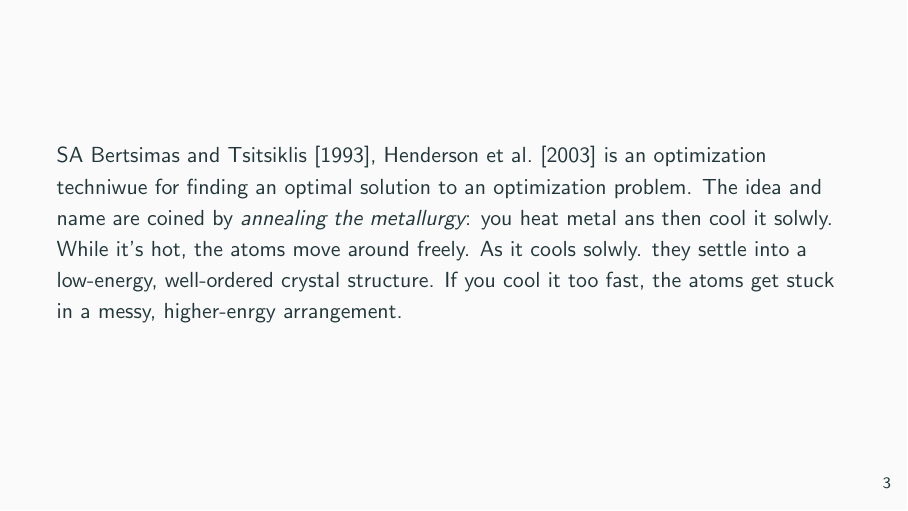
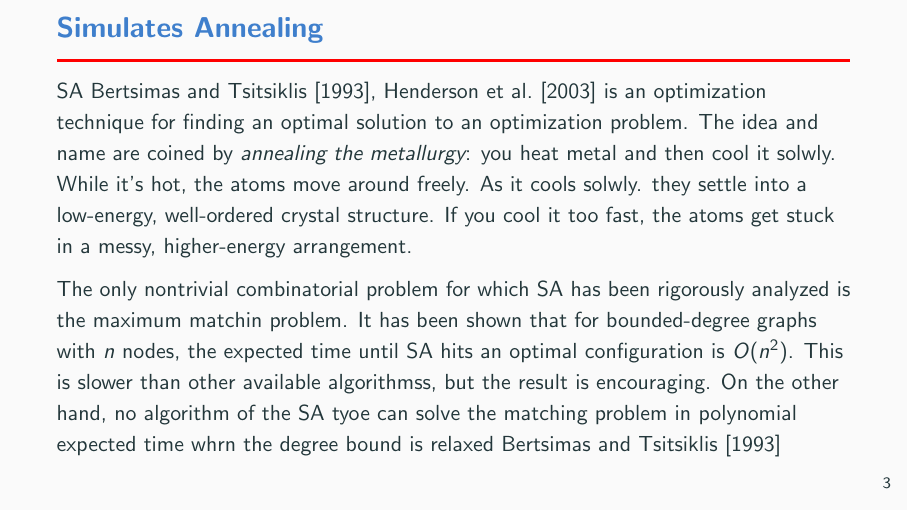
Before and after one commit to seanglengkhe/seams_school_2026, LaTeX slides (algorithms.tex, which reads mystyle.sty): page 5 of 8. Compiled offline with pdfLaTeX.

Commit message:
Seangleng: Update 2026-11-19 12:03

```diff
--- a/algorithms.tex
+++ b/algorithms.tex
@@ -2,7 +2,7 @@
 \usetheme{metropolis}
 \usepackage[american]{babel}
 
-\usepackage{macros}
+\usepackage{macros, mystyle}
 \graphicspath{{./images/}}
 \metroset{block=fill}
 \usepackage{hyperref}
@@ -53,12 +53,17 @@
 \section{Simulated Annealing}
 
 %------------------------------------------------------------------------
-\begin{frame}
-  SA \cite{Bertsimas1993Simulated,Henderson2003Simulated} is an optimization techniwue for finding an optimal solution to an optimization problem.
-  The idea and name are coined by \emph{annealing the metallurgy}: you heat metal ans then cool it solwly.
+\begin{frame}{Simulates Annealing}
+  SA \cite{Bertsimas1993Simulated,Henderson2003Simulated} is an optimization technique for finding an optimal solution to an optimization problem.
+  The idea and name are coined by \emph{annealing the metallurgy}: you heat metal and then cool it solwly.
   While it's hot, the atoms move around freely.
   As it cools solwly. they settle into a low-energy, well-ordered crystal structure.
-  If you cool it too fast, the atoms get stuck in a messy, higher-enrgy arrangement.
+  If you cool it too fast, the atoms get stuck in a messy, higher-energy arrangement.
+
+  The only nontrivial combinatorial problem for which SA has been rigorously analyzed is the maximum matchin problem.
+  It has been shown that for bounded-degree graphs with~$n$ nodes, the expected time until SA hits an optimal configuration is~$O(n^{2})$.
+  This is slower than other available algorithmss, but the result is encouraging.
+  On the other hand, no algorithm of the SA tyoe can solve the matching problem in polynomial expected time whrn the degree bound is relaxed \cite{Bertsimas1993Simulated}
 \end{frame}
 %------------------------------------------------------------------------
 
--- /dev/null
+++ b/mystyle.sty
@@ -0,0 +1,22 @@
+\usepackage{fontawesome5}
+\setbeamerfont{title}{family=\fontfamily{lmss}\selectfont}
+\definecolor{titleBlue}{HTML}{3F7FCC}
+
+
+\setbeamertemplate{frametitle}{
+  \nopagebreak
+  \vspace*{0.07cm}
+  \begin{minipage}{\linewidth}
+    \begin{minipage}[b]{0.75\linewidth}
+      {\Large\textbf{\color{titleBlue}\insertframetitle}}
+    \end{minipage}%
+    \begin{minipage}[b]{0.25\linewidth}
+      % \raggedleft
+      % \mbox{\includegraphics[height=0.55cm]{jgsee.png} % change the picture
+      %   \includegraphics[height=0.8cm]{KMUTT.png}} % chnage the picture
+    \end{minipage}
+  \end{minipage}
+
+  \vspace*{-0.1cm}
+  \noindent{\color{red}\rule{\linewidth}{1.2pt}}
+}
```
